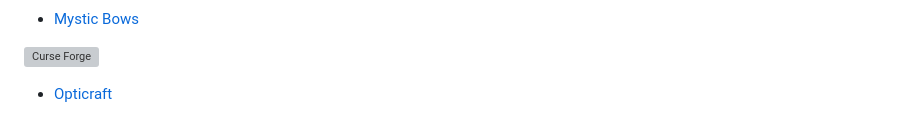
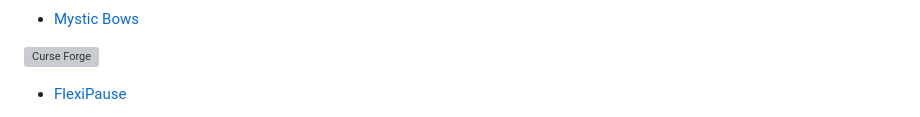
Before and after one commit to Desoroxxx/JustDesoroxxx, a Markdown page: README.md, the part around one of its changes. GitHub-like rendering; grey boxes are pictures that could not be loaded.

Commit message:
Add FlexiPause

```diff
--- a/README.md
+++ b/README.md
@@ -67,5 +71,5 @@ All my socials: [My Willow]
 
 [![Curse Forge](https://cdn.jsdelivr.net/npm/@intergrav/devins-badges@3/assets/compact/available/curseforge_vector.svg)](https://www.curseforge.com/minecraft/mc-mods/mystic-bows)
 
-- [Opticraft](https://github.com/Red-Studio-Ragnarok/Opticraft)
+- [FlexiPause](https://github.com/Red-Studio-Ragnarok/FlexiPause)
 
```
Also changed, not shown: other parts of README.md (+6 -1 lines).
